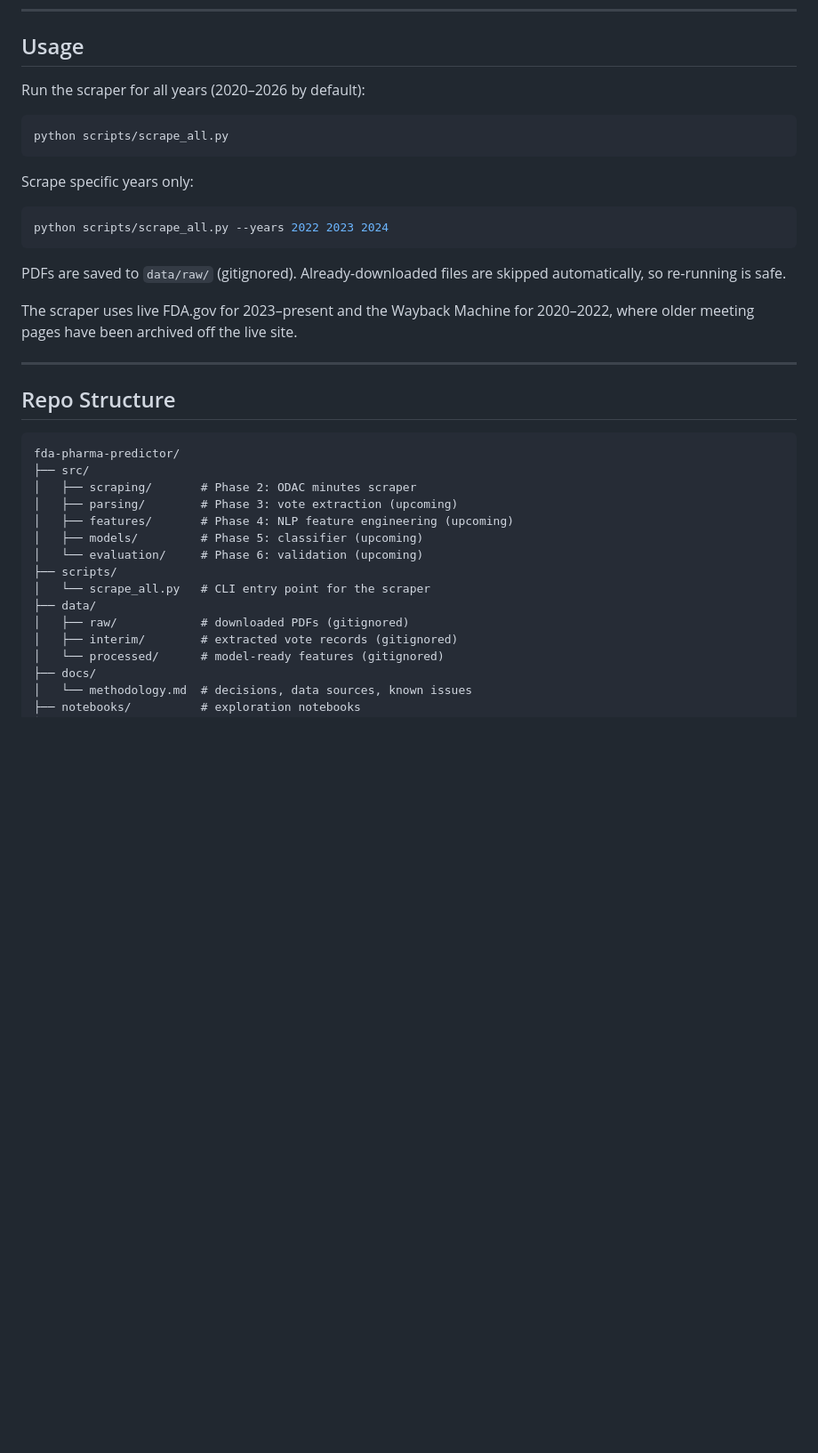
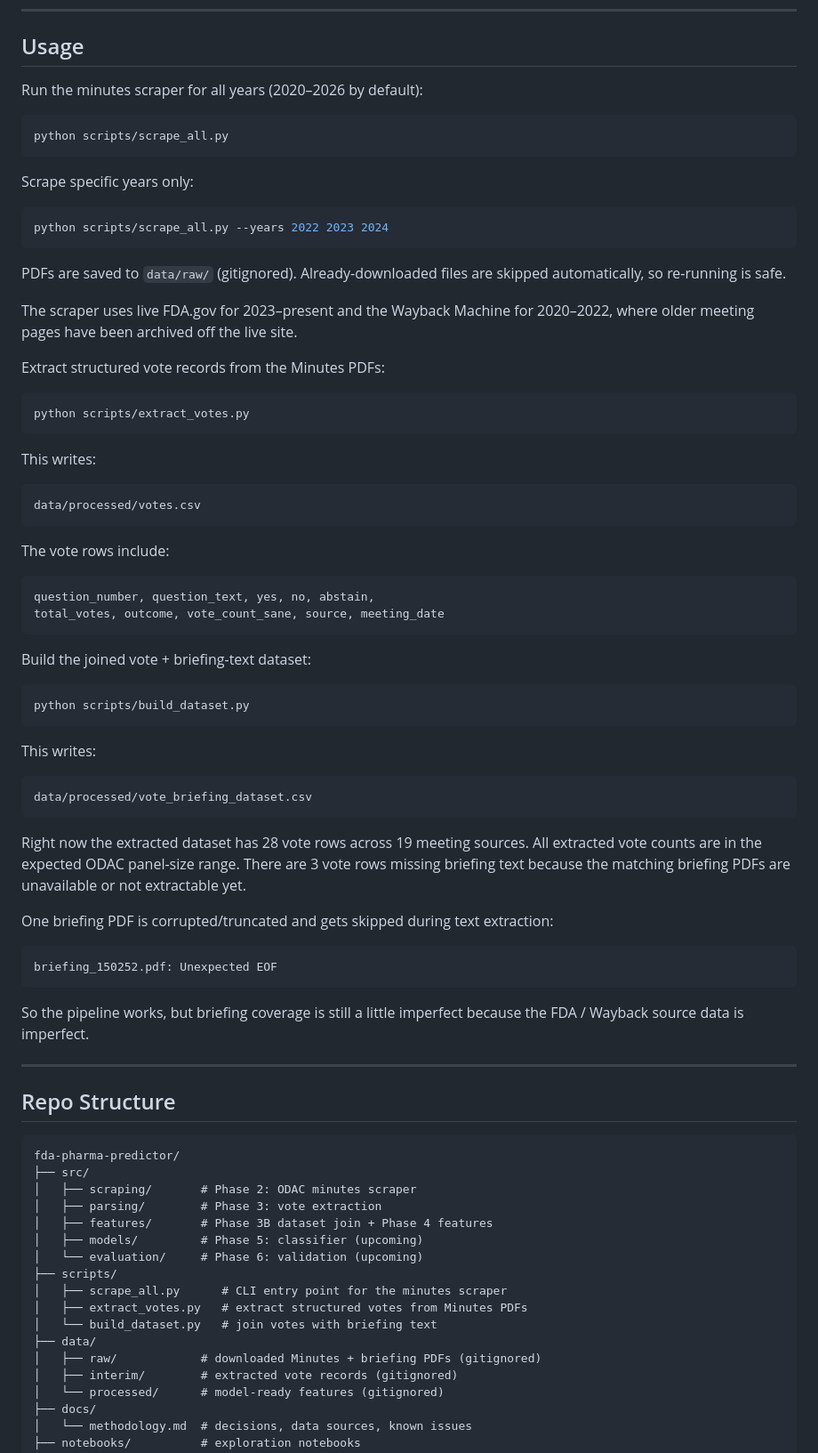
Before and after one commit to 9dsn/fda-pharma-predictor, a Markdown page: README.md, the part around one of its changes. Shown at 89% size. Drawn GitHub-style; blank space fills up the shorter version.

````diff
--- a/README.md
+++ b/README.md
@@ -87,7 +94,7 @@ Requires Python 3.10+.
 
 ## Usage
 
-Run the scraper for all years (2020–2026 by default):
+Run the minutes scraper for all years (2020–2026 by default):
 
 ```bash
 python scripts/scrape_all.py
@@ -105,6 +112,50 @@ automatically, so re-running is safe.
 The scraper uses live FDA.gov for 2023–present and the Wayback Machine for 2020–2022,
 where older meeting pages have been archived off the live site.
 
+Extract structured vote records from the Minutes PDFs:
+
+```bash
+python scripts/extract_votes.py
+```
+
+This writes:
+
+```text
+data/processed/votes.csv
+```
+
+The vote rows include:
+
+```text
+question_number, question_text, yes, no, abstain,
+total_votes, outcome, vote_count_sane, source, meeting_date
+```
+
+Build the joined vote + briefing-text dataset:
+
+```bash
+python scripts/build_dataset.py
+```
+
+This writes:
+
+```text
+data/processed/vote_briefing_dataset.csv
+```
+
+Right now the extracted dataset has 28 vote rows across 19 meeting sources. All extracted
+vote counts are in the expected ODAC panel-size range. There are 3 vote rows missing
+briefing text because the matching briefing PDFs are unavailable or not extractable yet.
+
+One briefing PDF is corrupted/truncated and gets skipped during text extraction:
+
+```text
+briefing_150252.pdf: Unexpected EOF
+```
+
+So the pipeline works, but briefing coverage is still a little imperfect because the FDA /
+Wayback source data is imperfect.
+
 ---
 
 ## Repo Structure
@@ -113,14 +164,16 @@ where older meeting pages have been archived off the live site.
 fda-pharma-predictor/
 ├── src/
 │   ├── scraping/       # Phase 2: ODAC minutes scraper
-│   ├── parsing/        # Phase 3: vote extraction (upcoming)
-│   ├── features/       # Phase 4: NLP feature engineering (upcoming)
+│   ├── parsing/        # Phase 3: vote extraction
+│   ├── features/       # Phase 3B dataset join + Phase 4 features
 │   ├── models/         # Phase 5: classifier (upcoming)
 │   └── evaluation/     # Phase 6: validation (upcoming)
 ├── scripts/
-│   └── scrape_all.py   # CLI entry point for the scraper
+│   ├── scrape_all.py      # CLI entry point for the minutes scraper
+│   ├── extract_votes.py   # extract structured votes from Minutes PDFs
+│   └── build_dataset.py   # join votes with briefing text
 ├── data/
-│   ├── raw/            # downloaded PDFs (gitignored)
+│   ├── raw/            # downloaded Minutes + briefing PDFs (gitignored)
 │   ├── interim/        # extracted vote records (gitignored)
 │   └── processed/      # model-ready features (gitignored)
 ├── docs/
````
Also changed, not shown: other parts of README.md (+23 -11 lines).
